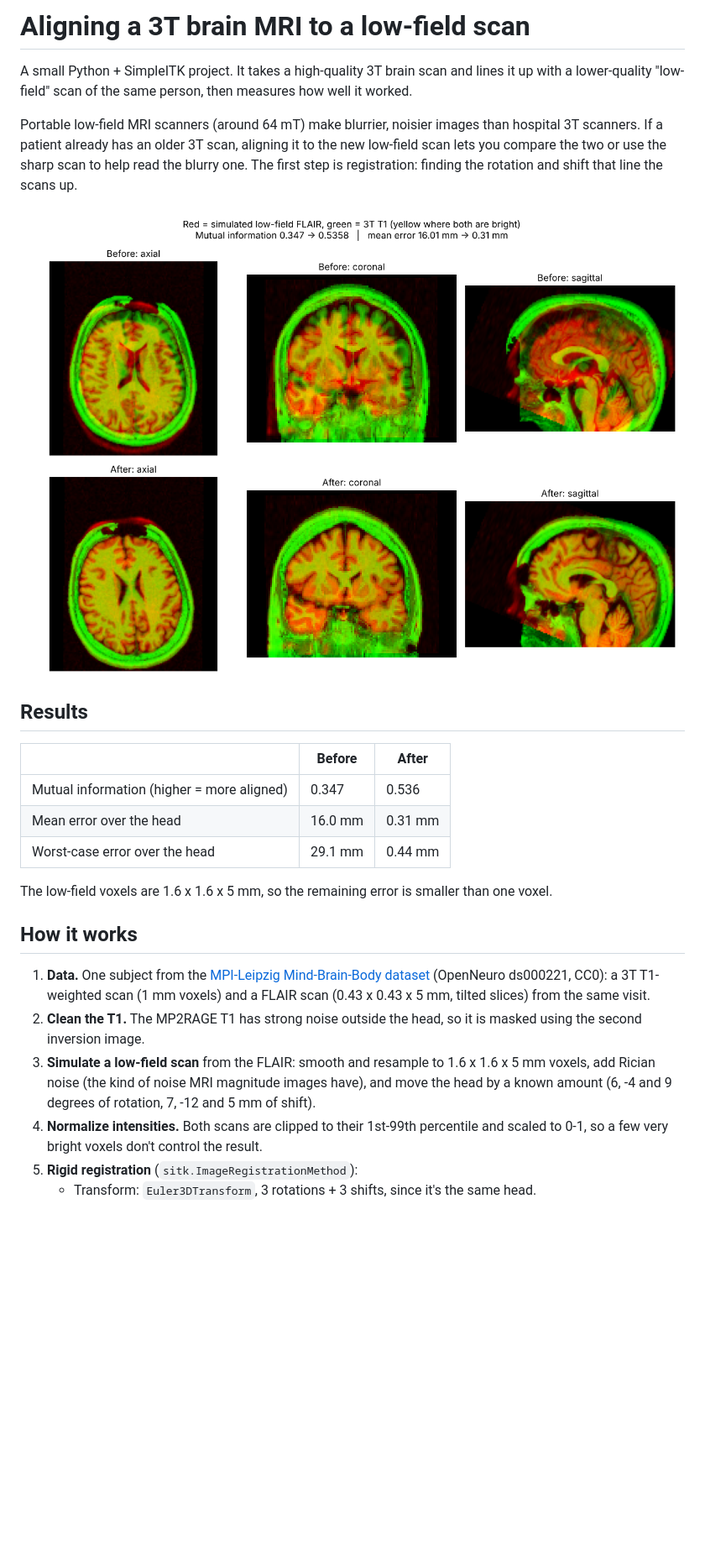
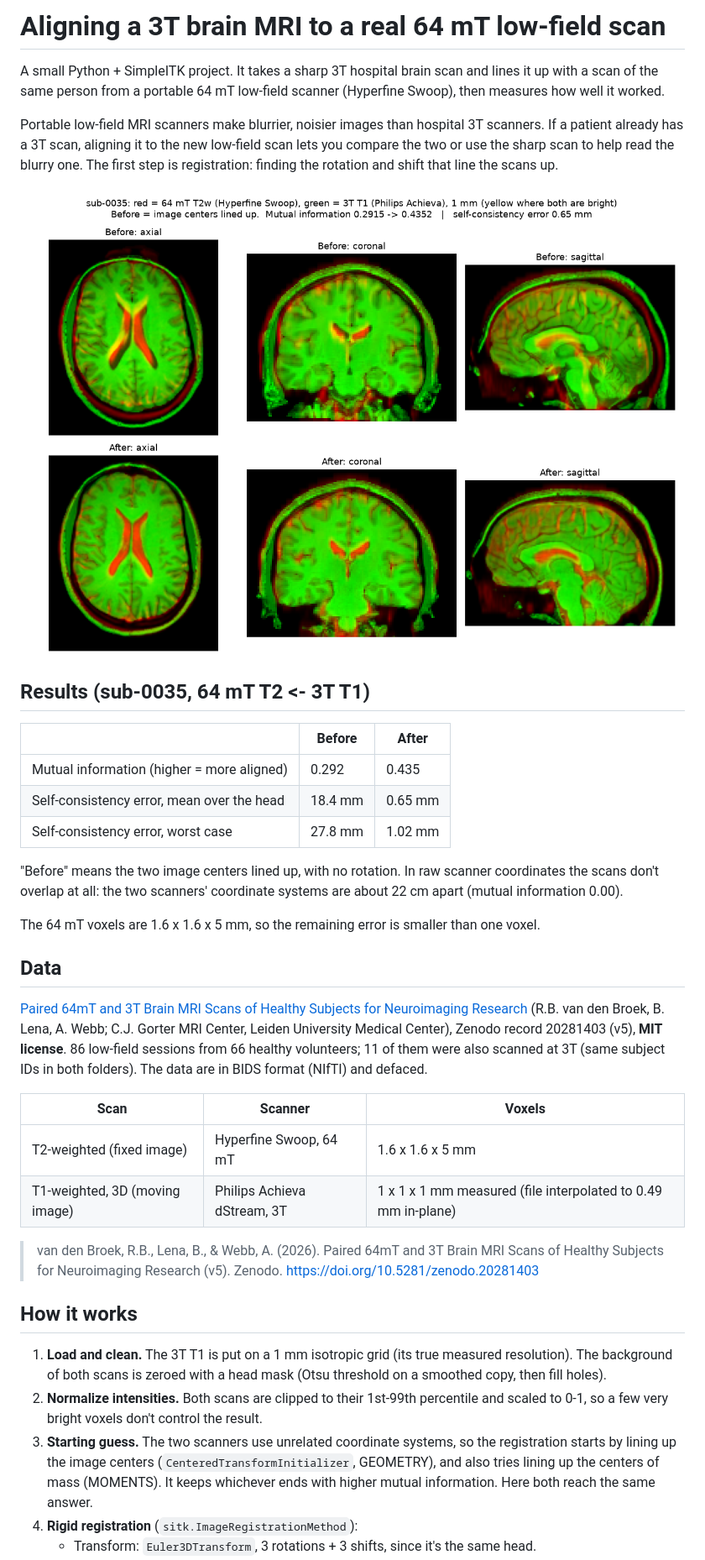
Before and after one commit to jacobstoelting/mri_lowfield_registration, a Markdown page: README.md, the part around one of its changes. Shown at 84% size. GitHub-like rendering; pictures changed too: results/overlay_before_after.png; blank space fills up the shorter version.

```diff
--- a/README.md
+++ b/README.md
@@ -1,36 +1,56 @@
-# Aligning a 3T brain MRI to a low-field scan
+# Aligning a 3T brain MRI to a real 64 mT low-field scan
 
-A small Python + SimpleITK project. It takes a high-quality 3T brain scan and lines it up
-with a lower-quality "low-field" scan of the same person, then measures how well it worked.
+A small Python + SimpleITK project. It takes a sharp 3T hospital brain scan and lines it up
+with a scan of the same person from a portable 64 mT low-field scanner (Hyperfine Swoop),
+then measures how well it worked.
 
-Portable low-field MRI scanners (around 64 mT) make blurrier, noisier images than hospital
-3T scanners. If a patient already has an older 3T scan, aligning it to the new low-field
-scan lets you compare the two or use the sharp scan to help read the blurry one. The
-first step is registration: finding the rotation and shift that line the scans up.
+Portable low-field MRI scanners make blurrier, noisier images than hospital 3T scanners. If
+a patient already has a 3T scan, aligning it to the new low-field scan lets you compare the
+two or use the sharp scan to help read the blurry one. The first step is registration:
+finding the rotation and shift that line the scans up.
 
 ![Before and after overlay](results/overlay_before_after.png)
 
-## Results
+## Results (sub-0035, 64 mT T2 <- 3T T1)
 
 | | Before | After |
 |---|---|---|
-| Mutual information (higher = more aligned) | 0.347 | 0.536 |
-| Mean error over the head | 16.0 mm | 0.31 mm |
-| Worst-case error over the head | 29.1 mm | 0.44 mm |
+| Mutual information (higher = more aligned) | 0.292 | 0.435 |
+| Self-consistency error, mean over the head | 18.4 mm | 0.65 mm |
+| Self-consistency error, worst case | 27.8 mm | 1.02 mm |
 
-The low-field voxels are 1.6 x 1.6 x 5 mm, so the remaining error is smaller than one voxel.
+"Before" means the two image centers lined up, with no rotation. In raw scanner coordinates
+the scans don't overlap at all: the two scanners' coordinate systems are about 22 cm apart
+(mutual information 0.00).
+
+The 64 mT voxels are 1.6 x 1.6 x 5 mm, so the remaining error is smaller than one voxel.
+
+## Data
+
+[Paired 64mT and 3T Brain MRI Scans of Healthy Subjects for Neuroimaging Research](https://doi.org/10.5281/zenodo.20281403)
+(R.B. van den Broek, B. Lena, A. Webb; C.J. Gorter MRI Center, Leiden University Medical
+Center), Zenodo record 20281403 (v5), **MIT license**. 86 low-field sessions from 66 healthy
+volunteers; 11 of them were also scanned at 3T (same subject IDs in both folders). The
+data are in BIDS format (NIfTI) and defaced.
+
+| Scan | Scanner | Voxels |
+|---|---|---|
+| T2-weighted (fixed image) | Hyperfine Swoop, 64 mT | 1.6 x 1.6 x 5 mm |
+| T1-weighted, 3D (moving image) | Philips Achieva dStream, 3T | 1 x 1 x 1 mm measured (file interpolated to 0.49 mm in-plane) |
+
+> van den Broek, R.B., Lena, B., & Webb, A. (2026). Paired 64mT and 3T Brain MRI Scans of
+> Healthy Subjects for Neuroimaging Research (v5). Zenodo. https://doi.org/10.5281/zenodo.20281403
 
 ## How it works
 
-1. **Data.** One subject from the [MPI-Leipzig Mind-Brain-Body dataset](https://openneuro.org/datasets/ds000221)
-   (OpenNeuro ds000221, CC0): a 3T T1-weighted scan (1 mm voxels) and a FLAIR scan
-   (0.43 x 0.43 x 5 mm, tilted slices) from the same visit.
-2. **Clean the T1.** The MP2RAGE T1 has strong noise outside the head, so it is masked
-   using the second inversion image.
-3. **Simulate a low-field scan** from the FLAIR: smooth and resample to 1.6 x 1.6 x 5 mm
-   voxels, add Rician noise (the kind of noise MRI magnitude images have), and move the
-   head by a known amount (6, -4 and 9 degrees of rotation, 7, -12 and 5 mm of shift).
-4. **Normalize intensities.** Both scans are clipped to their 1st-99th percentile and
+1. **Load and clean.** The 3T T1 is put on a 1 mm isotropic grid (its true measured
+   resolution). The background of both scans is zeroed with a head mask (Otsu threshold
+   on a smoothed copy, then fill holes).
+2. **Normalize intensities.** Both scans are clipped to their 1st-99th percentile and
    scaled to 0-1, so a few very bright voxels don't control the result.
-5. **Rigid registration** (`sitk.ImageRegistrationMethod`):
+3. **Starting guess.** The two scanners use unrelated coordinate systems, so the
+   registration starts by lining up the image centers (`CenteredTransformInitializer`,
+   GEOMETRY), and also tries lining up the centers of mass (MOMENTS). It keeps whichever
+   ends with higher mutual information. Here both reach the same answer.
+4. **Rigid registration** (`sitk.ImageRegistrationMethod`):
    - Transform: `Euler3DTransform`, 3 rotations + 3 shifts, since it's the same head.
```
Also changed, not shown: other parts of README.md (+33 -22 lines), results/checkerboard.png, results/metric_history.png, 13 other files.
